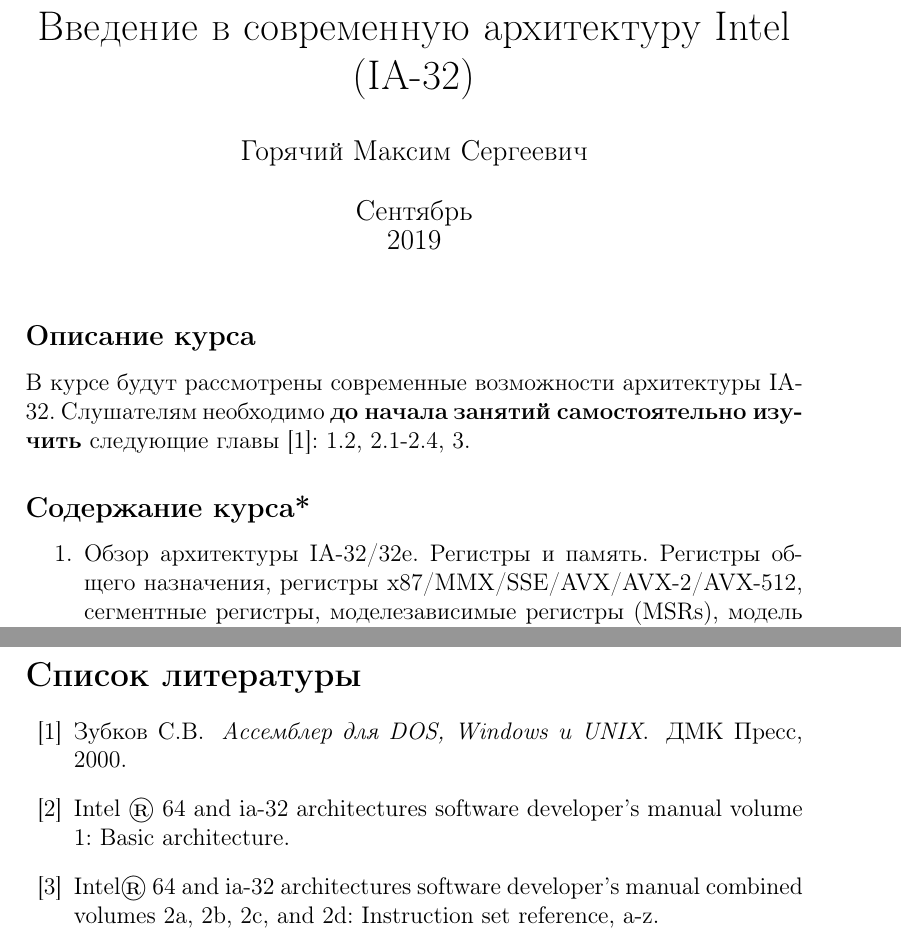
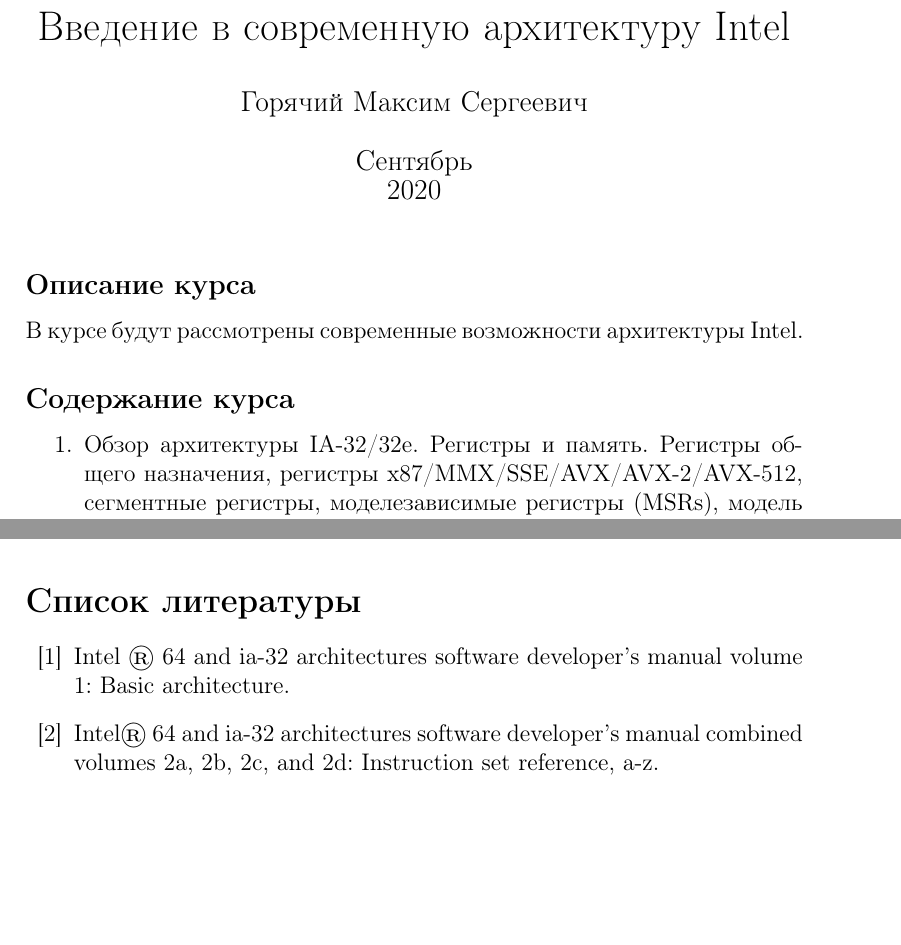
Before and after one commit to kib-courses/IA, a LaTeX document (latex-legacy/main.tex): two parts of pages 1 and 3 of 3 before the commit and two parts of pages 1 and 2 of 3 after it, joined at a grey line, cut so that both start at the same text, the shorter picture padded with empty space. Compiled offline with pdfLaTeX.

Commit message:
2020 update

```diff
--- a/latex-legacy/main.tex
+++ b/latex-legacy/main.tex
@@ -3,17 +3,17 @@
 \usepackage[utf8]{inputenc}
 \usepackage{babel}
 
-\title{Введение в современную архитектуру Intel (IA-32)}
-\date{Сентябрь\\ 2019}
+\title{Введение в современную архитектуру Intel}
+\date{Сентябрь\\ 2020}
 \author{Горячий Максим Сергеевич}
 \begin{document}
 \maketitle
 
 \subsection*{Описание курса}
-В курсе будут рассмотрены современные возможности архитектуры IA-32. Слушателям необходимо {\bf до начала занятий самостоятельно изучить} следующие главы \cite{Zubkov}: 1.2, 2.1-2.4, 3.
+В курсе будут рассмотрены современные возможности архитектуры Intel.
 
 
-\subsection*{Содержание курса*}
+\subsection*{Содержание курса}
 \begin{enumerate}
   \item Обзор архитектуры IA-32/32e. Регистры и память. Регистры общего назначения, регистры x87/MMX/SSE/AVX/AVX-2/AVX-512, сегментные регистры, моделезависимые регистры (MSRs), модель памяти, адресное пространство ввода-вывода (I/O), configuration spaces.
   \item Система команд. Команды общего назначения, команды математического сопроцессора, MMX, SSE, AVX, AVX-2, AVX-512. Команды передачи управления. Специализированные команды.
```
Also changed, not shown: README.md, lab0/README.md (added), laba_00/README.md (deleted), latex-legacy/x86_course.pdf, latex-legacy/main.tex (8 more changed lines).
